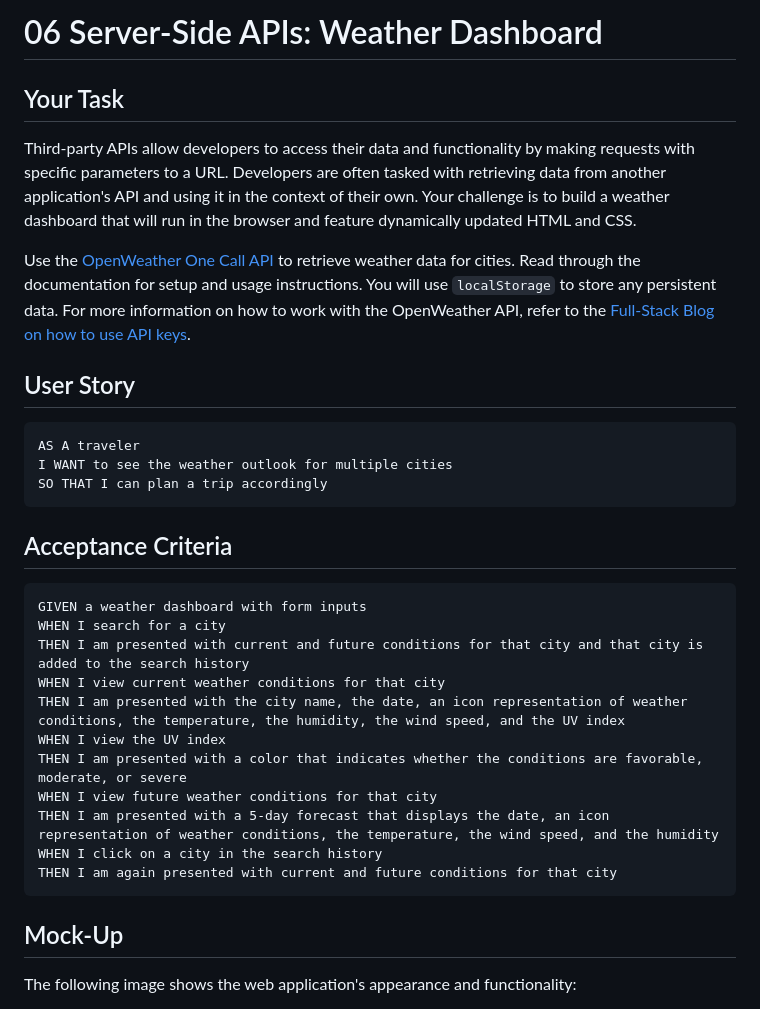
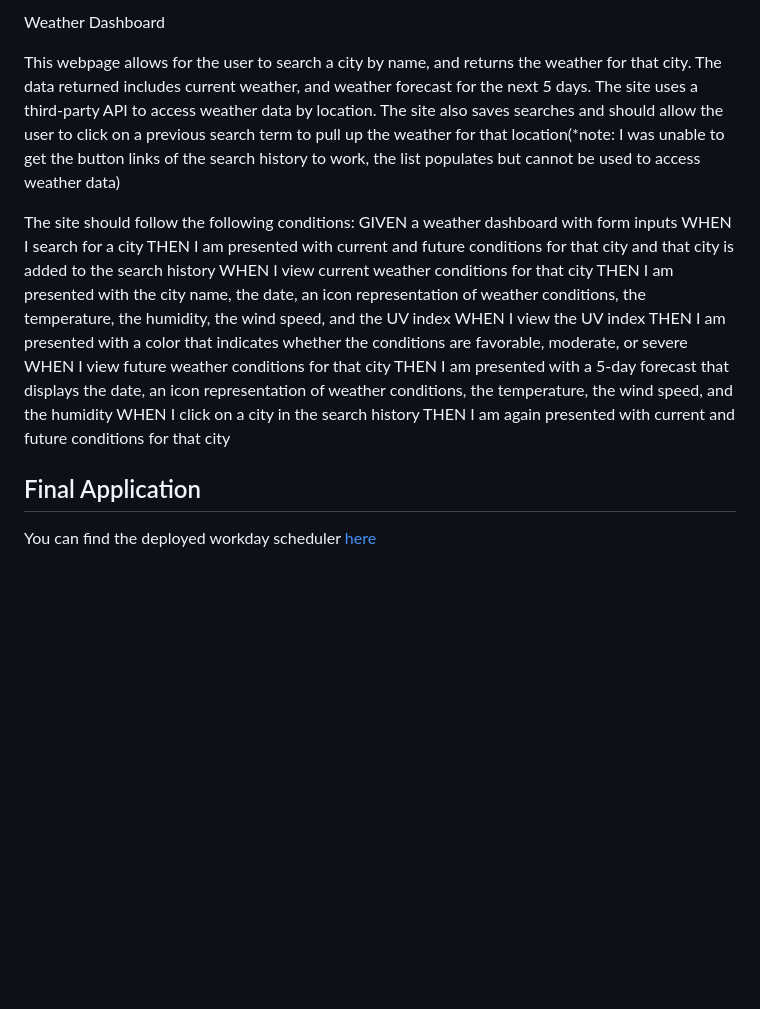
Before and after one commit to BMavetz/Weather_Dashboard, a Markdown page: README.md, the part around the change printed below. Rendered like a GitHub page; blank space fills up the shorter version.

Commit message:
made final edits to page, including upate to ReadMe file. History section not working

````diff
--- a/README.md
+++ b/README.md
@@ -1,22 +1,8 @@
-# 06 Server-Side APIs: Weather Dashboard
+Weather Dashboard
 
-## Your Task
+This webpage allows for the user to search a city by name, and returns the weather for that city.  The data returned includes current weather, and weather forecast for the next 5 days.  The site uses a third-party API to access weather data by location.  The site also saves searches and should allow the user to click on a previous search term to pull up the weather for that location(*note: I was unable to get the button links of the search history to work, the list populates but cannot be used to access weather data)
 
-Third-party APIs allow developers to access their data and functionality by making requests with specific parameters to a URL. Developers are often tasked with retrieving data from another application's API and using it in the context of their own. Your challenge is to build a weather dashboard that will run in the browser and feature dynamically updated HTML and CSS.
-
-Use the [OpenWeather One Call API](https://openweathermap.org/api/one-call-api) to retrieve weather data for cities. Read through the documentation for setup and usage instructions. You will use `localStorage` to store any persistent data. For more information on how to work with the OpenWeather API, refer to the [Full-Stack Blog on how to use API keys](https://coding-boot-camp.github.io/full-stack/apis/how-to-use-api-keys).
-
-## User Story
-
-```
-AS A traveler
-I WANT to see the weather outlook for multiple cities
-SO THAT I can plan a trip accordingly
-```
-
-## Acceptance Criteria
-
-```
+The site should follow the following conditions:
 GIVEN a weather dashboard with form inputs
 WHEN I search for a city
 THEN I am presented with current and future conditions for that city and that city is added to the search history
@@ -28,9 +14,8 @@ WHEN I view future weather conditions for that city
 THEN I am presented with a 5-day forecast that displays the date, an icon representation of weather conditions, the temperature, the wind speed, and the humidity
 WHEN I click on a city in the search history
 THEN I am again presented with current and future conditions for that city
-```
 
-## Mock-Up
+## Final Application
 
-The following image shows the web application's appearance and functionality:
+You can find the deployed workday scheduler [here](https://bmavetz.github.io/Weather_Dashboard/)
 
````
Also changed, not shown: other parts of README.md (+2 -63 lines), assets/Webpage_Image.JPG (added), 3 other files.
